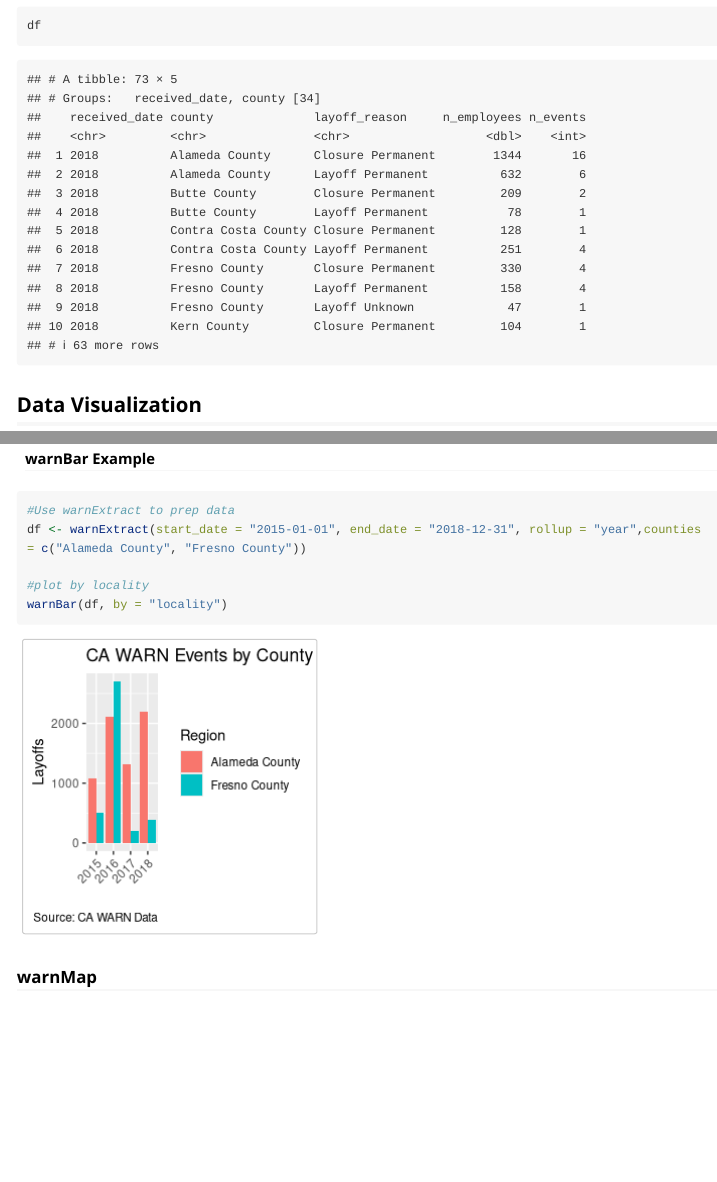
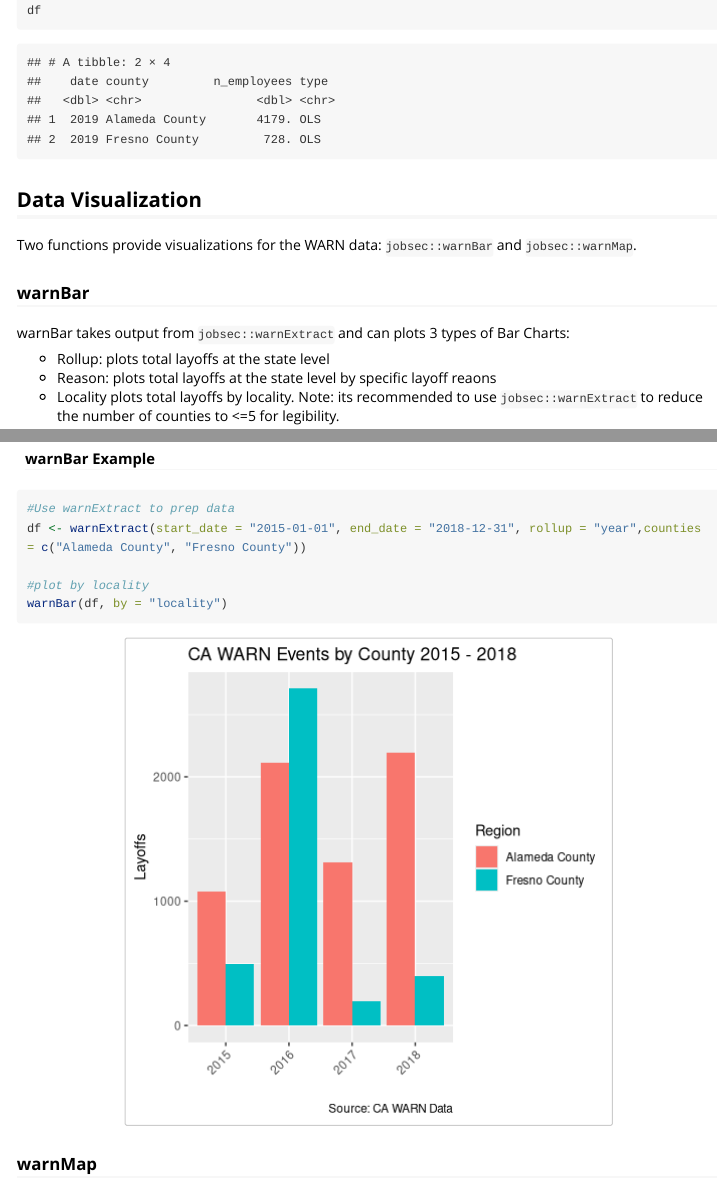
Before and after one commit to jacob-light/jobsec, an R Markdown document (vignettes/Report.Rmd): the page in a window 1100 px wide, from 2530 px down before the commit and from 2480 px down after it, so that both start at the same text, and a second part further down, joined at a grey line. Rendered offline with R 4.5, knitr and Pandoc, with nearby package versions; some code elsewhere in the file could not run offline; long lines of code are wrapped; common packages that the code uses without loading them are loaded.

Commit message:
Update to vignette (figure size, include a call to magrittr), update imports in warnExtract.

````diff
--- a/R/warnExtract.R
+++ b/R/warnExtract.R
@@ -69,8 +69,8 @@ warnExtract <- function(warn_data = warnSample,
   #reformat prediction data if used
   if("type" %in% colnames(warn_data)){
     warn_data <- warn_data %>%
-      rename(date = year) %>%
-      rename(n_employees = n_layoffs)
+      dplyr::rename(date = year) %>%
+      dplyr::rename(n_employees = n_layoffs)
   }
 
   #filter dates if user submits data range
--- a/vignettes/Report.Rmd
+++ b/vignettes/Report.Rmd
@@ -8,6 +8,7 @@ vignette: >
 ---
 
 ```{r setup, include=FALSE}
+library(magrittr)
 knitr::opts_chunk$set(echo = TRUE)
 ```
 
@@ -109,7 +110,7 @@ warnBar takes output from `jobsec::warnExtract` and can plots 3 types of Bar Cha
 
 #### warnBar Example
 
-```{r warnBar_example}
+```{r warnBar_example, fig.height = 5, fig.width = 5, fig.align = "center"}
 #Use warnExtract to prep data
 df <- warnExtract(start_date = "2015-01-01", end_date = "2018-12-31", rollup = "year",counties = c("Alameda County", "Fresno County"))
 
````
Also changed, not shown: R/warnExtract.R (2 more changed lines), vignettes/Report.Rmd (3 more changed lines).
